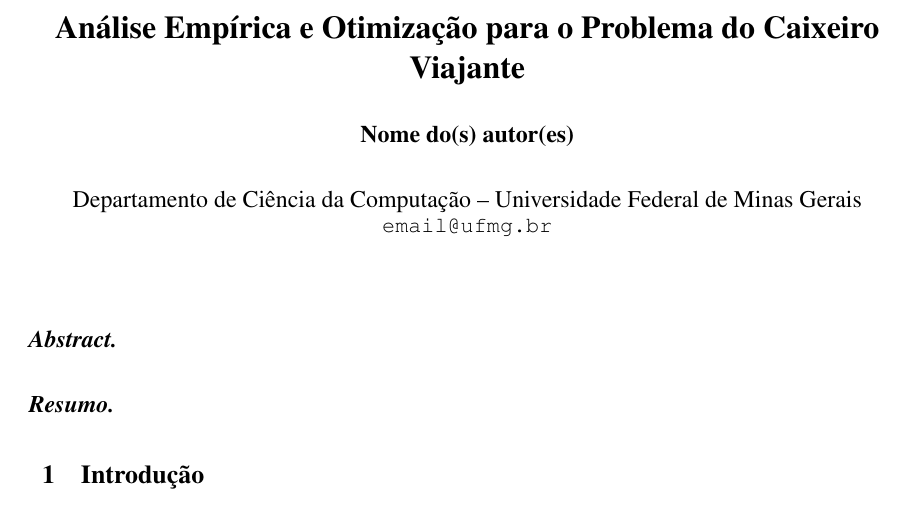
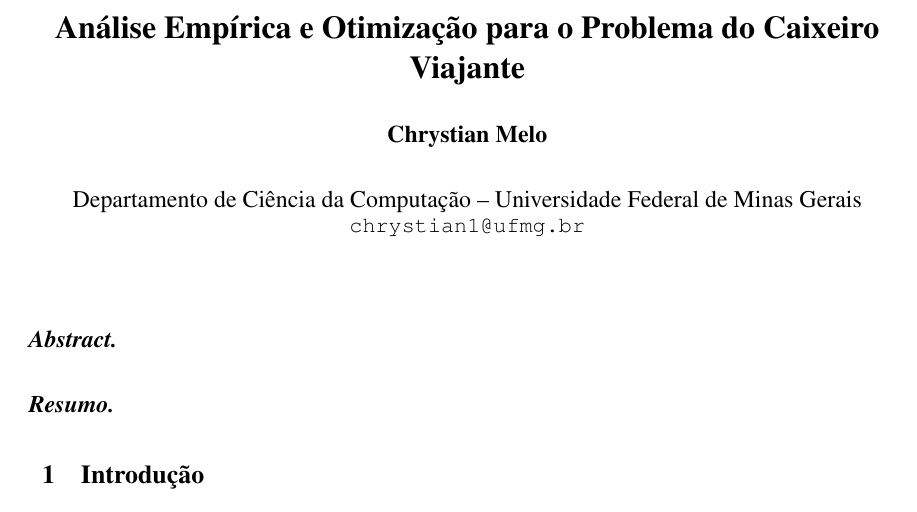
Before and after one commit to ChrystianMelo/TravelingSalesmanOptimization, a LaTeX paper (docs/report/main.tex): part of page 1 of 2, cut so that both start at the same text. Compiled offline with pdfLaTeX.

Commit message:
Add author details to project documentation.

```diff
--- a/docs/report/main.tex
+++ b/docs/report/main.tex
@@ -11,10 +11,10 @@
 
 \title{Análise Empírica e Otimização para o Problema do Caixeiro Viajante}
 
-\author{Nome do(s) autor(es)}
+\author{Chrystian Melo}
 
 \address{Departamento de Ciência da Computação -- Universidade Federal de Minas Gerais
-  \email{email@ufmg.br}
+  \email{chrystian1@ufmg.br}
 }
 
 \begin{document}
```
Also changed, not shown: README.md, docs/report/main.pdf (added).
